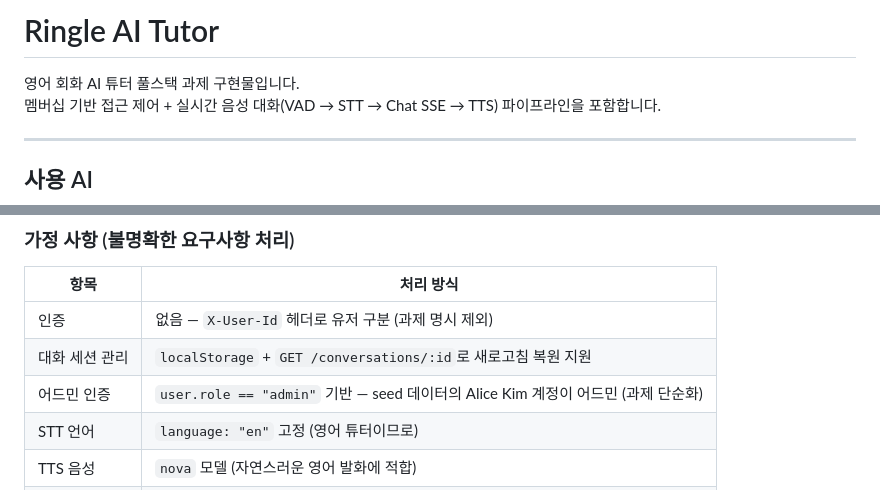
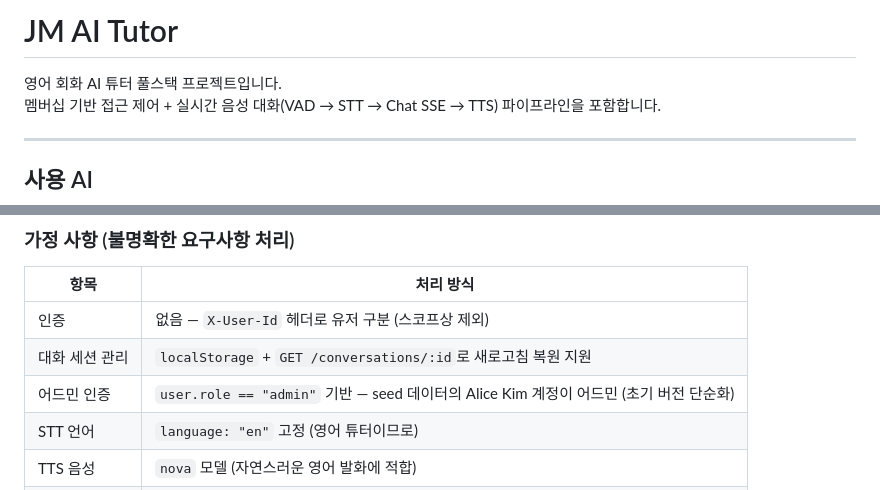
Before and after one commit to jumoooo/ringle-ai-tutor, a Markdown page: README.md, 2 parts joined by grey strips. Drawn GitHub-style.

Commit message:
docs: rebrand README to JM, remove assignment-specific wording
Co-Authored-By: Claude Sonnet 5 <noreply@anthropic.com>

```diff
--- a/README.md
+++ b/README.md
@@ -1,6 +1,6 @@
-# Ringle AI Tutor
+# JM AI Tutor
 
-영어 회화 AI 튜터 풀스택 과제 구현물입니다.
+영어 회화 AI 튜터 풀스택 프로젝트입니다.
 멤버십 기반 접근 제어 + 실시간 음성 대화(VAD → STT → Chat SSE → TTS) 파이프라인을 포함합니다.
 
 ---
@@ -142,9 +142,9 @@ Silero VAD legacy 모델 사용. 주요 파라미터:
 
 | 항목 | 처리 방식 |
 |---|---|
-| 인증 | 없음 — `X-User-Id` 헤더로 유저 구분 (과제 명시 제외) |
+| 인증 | 없음 — `X-User-Id` 헤더로 유저 구분 (스코프상 제외) |
 | 대화 세션 관리 | `localStorage` + `GET /conversations/:id`로 새로고침 복원 지원 |
-| 어드민 인증 | `user.role == "admin"` 기반 — seed 데이터의 Alice Kim 계정이 어드민 (과제 단순화) |
+| 어드민 인증 | `user.role == "admin"` 기반 — seed 데이터의 Alice Kim 계정이 어드민 (초기 버전 단순화) |
 | STT 언어 | `language: "en"` 고정 (영어 튜터이므로) |
 | TTS 음성 | `nova` 모델 (자연스러운 영어 발화에 적합) |
 | Chat 모델 | `gpt-4o` (대화 맥락 유지 및 교육적 응답 품질) |
```
